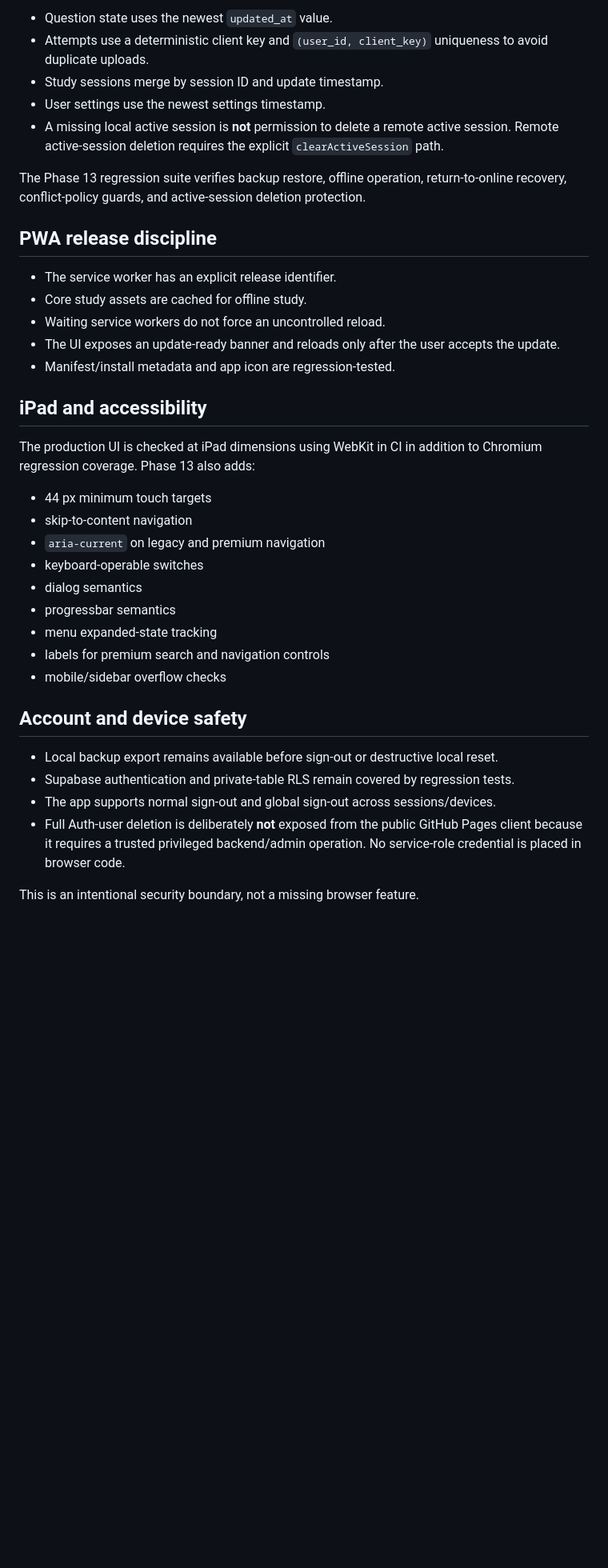
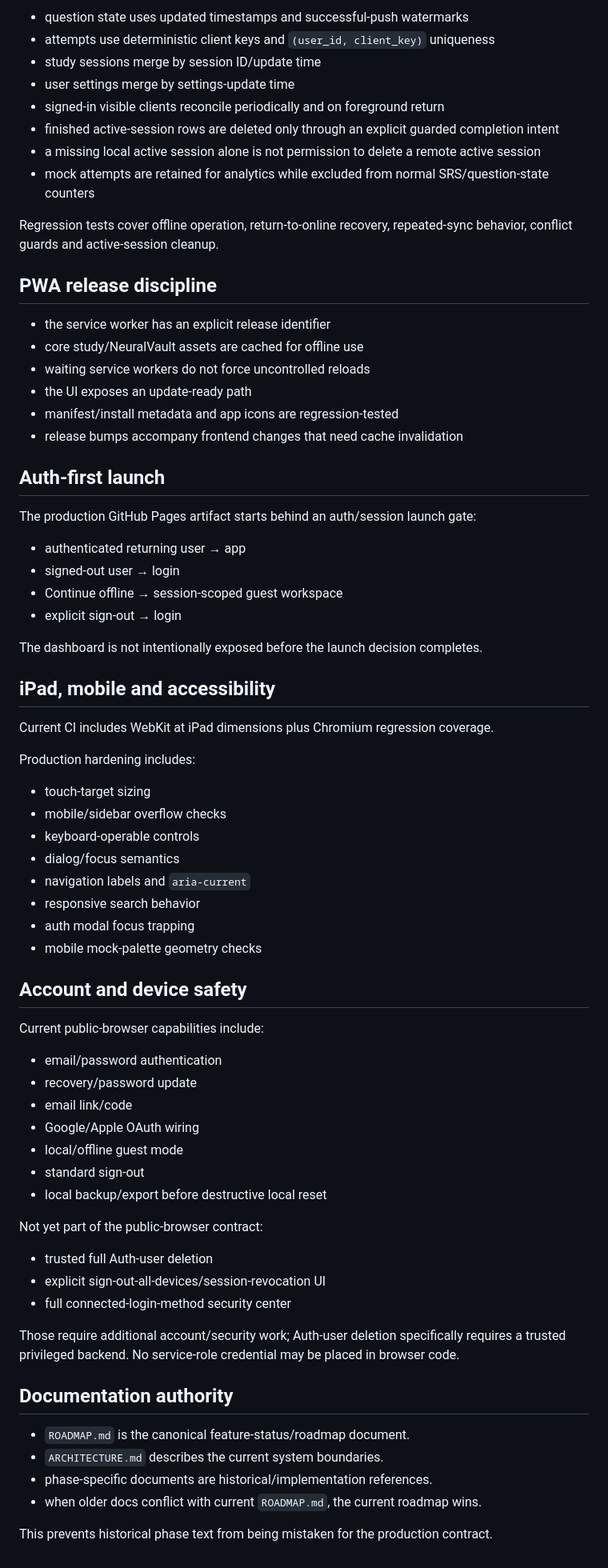
Before and after one commit to mdmoazzam291/NEETPG2027, a Markdown page: PHASE13_OPERATIONS.md, the part around one of its changes. Shown at 80% size. Drawn GitHub-style; blank space fills up the shorter version.

Commit message:
docs: record repository cleanup and current operations

```diff
--- a/PHASE13_OPERATIONS.md
+++ b/PHASE13_OPERATIONS.md
@@ -65,39 +56,75 @@ Cloud merge rules are deterministic:
 
-- Question state uses the newest `updated_at` value.
-- Attempts use a deterministic client key and `(user_id, client_key)` uniqueness to avoid duplicate uploads.
-- Study sessions merge by session ID and update timestamp.
-- User settings use the newest settings timestamp.
-- A missing local active session is **not** permission to delete a remote active session. Remote active-session deletion requires the explicit `clearActiveSession` path.
+- question state uses updated timestamps and successful-push watermarks
+- attempts use deterministic client keys and `(user_id, client_key)` uniqueness
+- study sessions merge by session ID/update time
+- user settings merge by settings-update time
+- signed-in visible clients reconcile periodically and on foreground return
+- finished active-session rows are deleted only through an explicit guarded completion intent
+- a missing local active session alone is not permission to delete a remote active session
+- mock attempts are retained for analytics while excluded from normal SRS/question-state counters
 
-The Phase 13 regression suite verifies backup restore, offline operation, return-to-online recovery, conflict-policy guards, and active-session deletion protection.
+Regression tests cover offline operation, return-to-online recovery, repeated-sync behavior, conflict guards and active-session cleanup.
 
 ## PWA release discipline
 
-- The service worker has an explicit release identifier.
-- Core study assets are cached for offline study.
-- Waiting service workers do not force an uncontrolled reload.
-- The UI exposes an update-ready banner and reloads only after the user accepts the update.
-- Manifest/install metadata and app icon are regression-tested.
+- the service worker has an explicit release identifier
+- core study/NeuralVault assets are cached for offline use
+- waiting service workers do not force uncontrolled reloads
+- the UI exposes an update-ready path
+- manifest/install metadata and app icons are regression-tested
+- release bumps accompany frontend changes that need cache invalidation
 
-## iPad and accessibility
+## Auth-first launch
 
-The production UI is checked at iPad dimensions using WebKit in CI in addition to Chromium regression coverage. Phase 13 also adds:
+The production GitHub Pages artifact starts behind an auth/session launch gate:
 
-- 44 px minimum touch targets
-- skip-to-content navigation
-- `aria-current` on legacy and premium navigation
-- keyboard-operable switches
-- dialog semantics
-- progressbar semantics
-- menu expanded-state tracking
-- labels for premium search and navigation controls
+- authenticated returning user → app
+- signed-out user → login
+- Continue offline → session-scoped guest workspace
+- explicit sign-out → login
+
+The dashboard is not intentionally exposed before the launch decision completes.
+
+## iPad, mobile and accessibility
+
+Current CI includes WebKit at iPad dimensions plus Chromium regression coverage.
+
+Production hardening includes:
+
+- touch-target sizing
 - mobile/sidebar overflow checks
+- keyboard-operable controls
+- dialog/focus semantics
+- navigation labels and `aria-current`
+- responsive search behavior
+- auth modal focus trapping
+- mobile mock-palette geometry checks
 
 ## Account and device safety
 
-- Local backup export remains available before sign-out or destructive local reset.
-- Supabase authentication and private-table RLS remain covered by regression tests.
-- The app supports normal sign-out and global sign-out across sessions/devices.
-- Full Auth-user deletion is deliberately **not** exposed from the public GitHub Pages client because it requires a trusted privileged backend/admin operation. No service-role credential is placed in browser code.
+Current public-browser capabilities include:
 
-This is an intentional security boundary, not a missing browser feature.
+- email/password authentication
+- recovery/password update
+- email link/code
+- Google/Apple OAuth wiring
+- local/offline guest mode
+- standard sign-out
+- local backup/export before destructive local reset
+
+Not yet part of the public-browser contract:
+
+- trusted full Auth-user deletion
+- explicit sign-out-all-devices/session-revocation UI
+- full connected-login-method security center
+
+Those require additional account/security work; Auth-user deletion specifically requires a trusted privileged backend. No service-role credential may be placed in browser code.
+
+## Documentation authority
+
+- `ROADMAP.md` is the canonical feature-status/roadmap document.
+- `ARCHITECTURE.md` describes the current system boundaries.
+- phase-specific documents are historical/implementation references.
+- when older docs conflict with current `ROADMAP.md`, the current roadmap wins.
+
+This prevents historical phase text from being mistaken for the production contract.
```
Also changed, not shown: other parts of PHASE13_OPERATIONS.md (+25 -34 lines).
